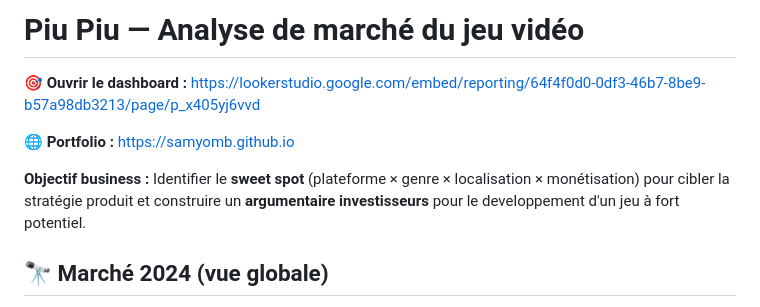
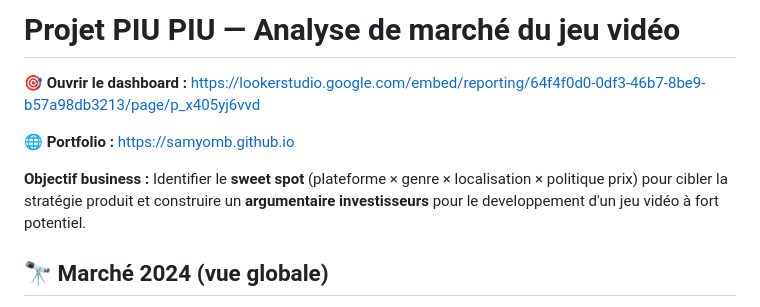
Before and after one commit to Leo020199/Final_Project_LeWagon-Video_Games, a Markdown page: README.md, the part around the change. Drawn GitHub-style.

```diff
--- a/README.md
+++ b/README.md
@@ -1,9 +1,9 @@
-# Piu Piu — Analyse de marché du jeu vidéo
+# Projet PIU PIU — Analyse de marché du jeu vidéo
 **🎯 Ouvrir le dashboard :** [https://lookerstudio.google.com/embed/reporting/64f4f0d0-0df3-46b7-8be9-b57a98db3213/page/p_x405yj6vvd ](https://lookerstudio.google.com/embed/reporting/64f4f0d0-0df3-46b7-8be9-b57a98db3213/page/p_6vqzv75vvd)
 
 **🌐 Portfolio :** https://samyomb.github.io
 
-**Objectif business :** Identifier le **sweet spot** (plateforme × genre × localisation × monétisation) pour cibler la stratégie produit et construire un **argumentaire investisseurs** pour le developpement d'un jeu à fort potentiel.
+**Objectif business :** Identifier le **sweet spot** (plateforme × genre × localisation × politique prix) pour cibler la stratégie produit et construire un **argumentaire investisseurs** pour le developpement d'un jeu vidéo à fort potentiel.
 
 
 ## 🔭 Marché 2024 (vue globale)
```
